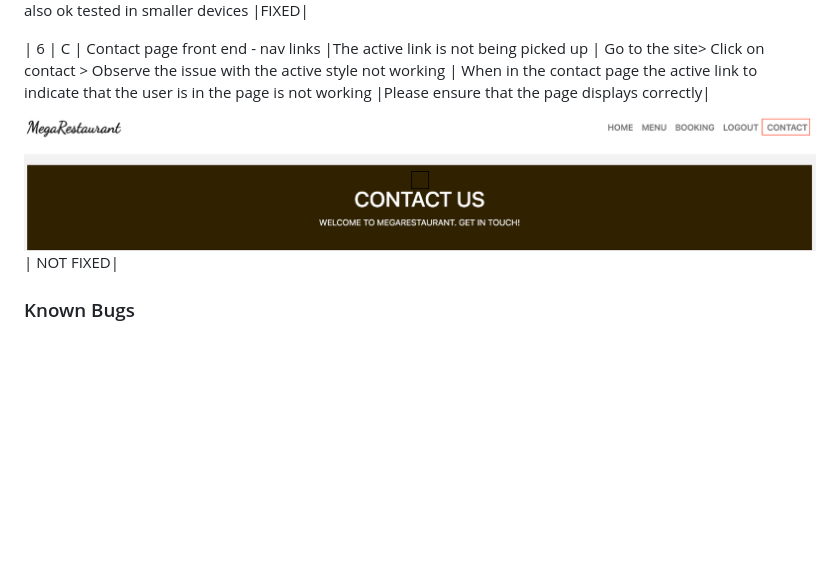
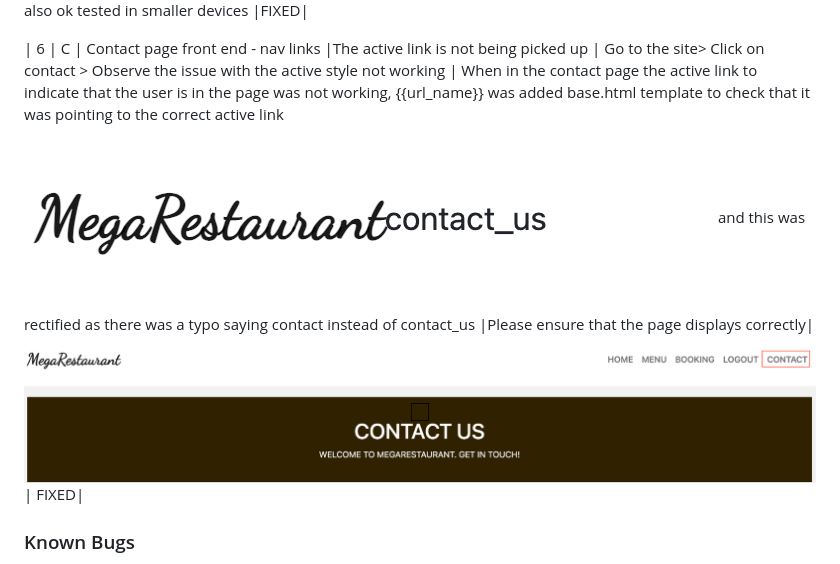
Before and after one commit to Zest-studi-o/p04-restaurant-bookings, a Markdown page: TESTING.md, the part around the change. Drawn GitHub-style; pictures changed too: docs/testing/6/contact_us.png (added); blank space fills up the shorter version.

Commit message:
Fix bug 6 - Active links not working properly

```diff
--- a/TESTING.md
+++ b/TESTING.md
@@ -269,7 +269,7 @@ Comprehensive testing has been conducted to ensure that all website functionalit
 
 | 5  | A     | Irresponsive table | The table does not respond as expected in small screens  | Login as admin> Make a booking > Go to the booking list > Reduce the screen size using developer tools > Observe the issue with the table being clipped      | Table being clipped on small screens             ![Table](docs/testing/5/overflow-x-auto.png)                          |Please ensure that the table is fully visible in small screens| The style overflow-x:auto; is applied to style.css for small screens but it is not being shown on screen. This issue is shown only in the developer tools when resizing the vindow ![Resizing window dev tools](docs/testing/5/resize-window.png)if picking a device on developer tools or selecting responsive dimensions it works well, ![Dimensions Responsive](docs/testing/5/dimensions-responsive.png)also ok tested in smaller devices |FIXED|
 
-| 6 | C     | Contact page front end - nav links |The active link is not being picked up   | Go to the site> Click on contact > Observe the issue with the active style not working      | When in the contact page the active link to indicate that the user is in the page is not working                                          |Please ensure that the page displays correctly| ![Active link not working](docs/testing/6/contact-us-active-link.png) | NOT FIXED|
+| 6 | C     | Contact page front end - nav links |The active link is not being picked up   | Go to the site> Click on contact > Observe the issue with the active style not working      | When in the contact page the active link to indicate that the user is in the page was not working, {{url_name}} was added base.html template to check that it was pointing to the correct active link     ![Contact us](docs/testing/6/contact_us.png) and this was rectified as there was a typo saying contact instead of contact_us                                    |Please ensure that the page displays correctly| ![Active link not working](docs/testing/6/contact-us-active-link.png) | FIXED|
 
 
 
```
Also changed, not shown: 1 other file.
